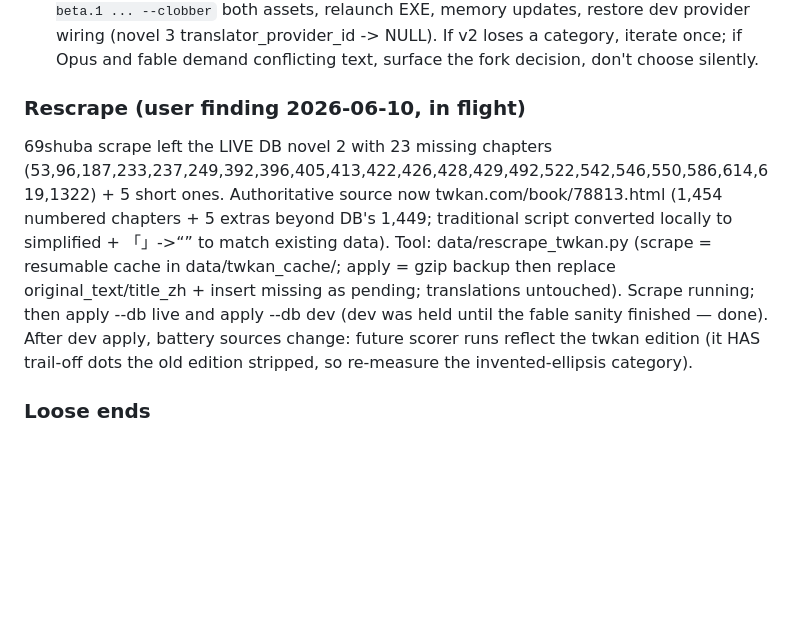
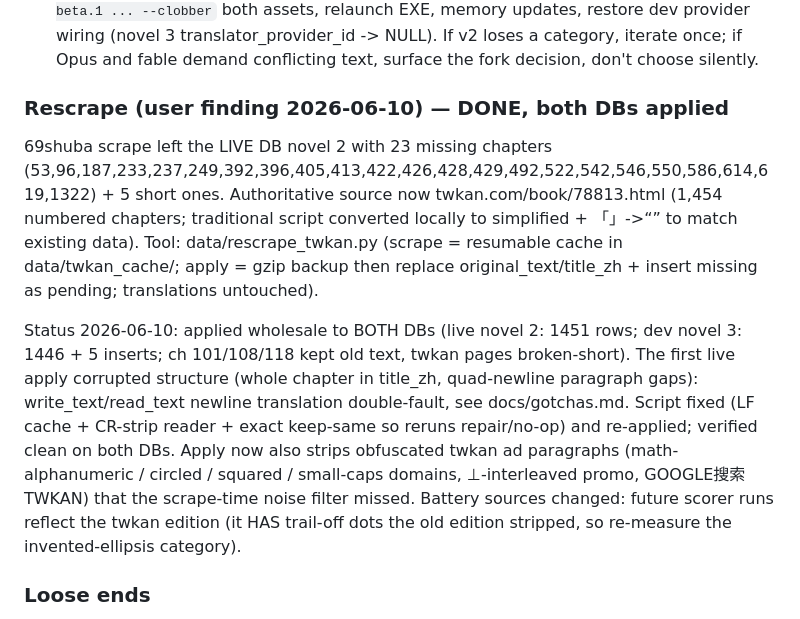
Before and after one commit to imperfectionnovels/LN-Translator, a Markdown page: TODO.md, the part around the change. Drawn GitHub-style; blank space fills up the shorter version.

```diff
--- a/TODO.md
+++ b/TODO.md
@@ -27,9 +27,11 @@ Checkpoint 2026-06-10, saved before a conversation clear. Continue from here.
 5. ~~Phase C~~ DONE: v2 outputs data/opus_v2_ch*.txt + fable sanity data/fable_v2_ch427.txt. A/B memo: data/opus_ab_phase_c_memo.md. v2 equal-or-better on 10/11 mechanical categories (protagonist italics 15->3, archaic/cleft/calque fixed); regressions: "slew" x2 near All-Slaying + 3 judgment-grade idiom/phrase instances on ch427 traced to cut novel-mined examples. Fable live-lane sanity PASS.
 6. **Phase D — ship (BLOCKED ON USER READ of the A/B memo)**: full pytest, EXE rebuild + smoke (close the running EXE first, it locks dist/), `gh release upload v0.1.0-beta.1 ... --clobber` both assets, relaunch EXE, memory updates, restore dev provider wiring (novel 3 translator_provider_id -> NULL). If v2 loses a category, iterate once; if Opus and fable demand conflicting text, surface the fork decision, don't choose silently.
 
-### Rescrape (user finding 2026-06-10, in flight)
+### Rescrape (user finding 2026-06-10) — DONE, both DBs applied
 
-69shuba scrape left the LIVE DB novel 2 with 23 missing chapters (53,96,187,233,237,249,392,396,405,413,422,426,428,429,492,522,542,546,550,586,614,619,1322) + 5 short ones. Authoritative source now twkan.com/book/78813.html (1,454 numbered chapters + 5 extras beyond DB's 1,449; traditional script converted locally to simplified + 「」->“” to match existing data). Tool: data/rescrape_twkan.py (scrape = resumable cache in data/twkan_cache/; apply = gzip backup then replace original_text/title_zh + insert missing as pending; translations untouched). Scrape running; then apply --db live and apply --db dev (dev was held until the fable sanity finished — done). After dev apply, battery sources change: future scorer runs reflect the twkan edition (it HAS trail-off dots the old edition stripped, so re-measure the invented-ellipsis category).
+69shuba scrape left the LIVE DB novel 2 with 23 missing chapters (53,96,187,233,237,249,392,396,405,413,422,426,428,429,492,522,542,546,550,586,614,619,1322) + 5 short ones. Authoritative source now twkan.com/book/78813.html (1,454 numbered chapters; traditional script converted locally to simplified + 「」->“” to match existing data). Tool: data/rescrape_twkan.py (scrape = resumable cache in data/twkan_cache/; apply = gzip backup then replace original_text/title_zh + insert missing as pending; translations untouched).
+
+Status 2026-06-10: applied wholesale to BOTH DBs (live novel 2: 1451 rows; dev novel 3: 1446 + 5 inserts; ch 101/108/118 kept old text, twkan pages broken-short). The first live apply corrupted structure (whole chapter in title_zh, quad-newline paragraph gaps): write_text/read_text newline translation double-fault, see docs/gotchas.md. Script fixed (LF cache + CR-strip reader + exact keep-same so reruns repair/no-op) and re-applied; verified clean on both DBs. Apply now also strips obfuscated twkan ad paragraphs (math-alphanumeric / circled / squared / small-caps domains, ⊥-interleaved promo, GOOGLE搜索TWKAN) that the scrape-time noise filter missed. Battery sources changed: future scorer runs reflect the twkan edition (it HAS trail-off dots the old edition stripped, so re-measure the invented-ellipsis category).
 
 ### Loose ends
 
```
Also changed, not shown: docs/gotchas.md (+11 -0 lines).
